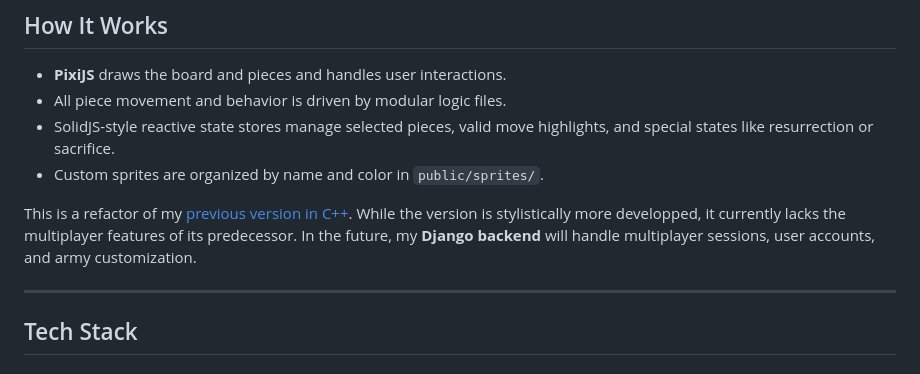
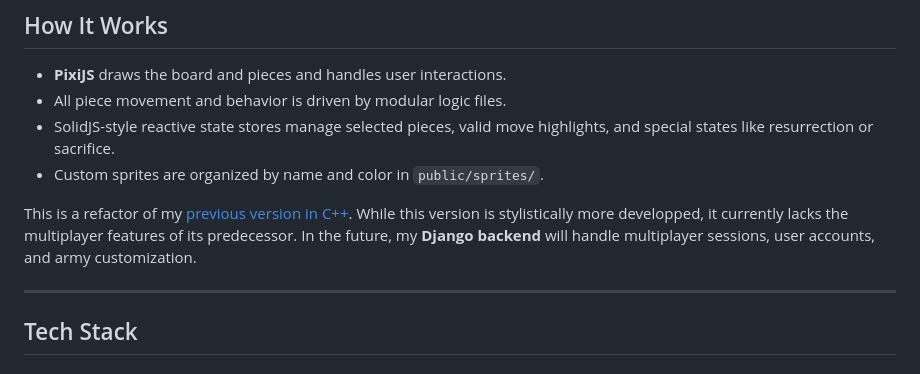
Before and after one commit to leenapthine/BattleChess-web, a Markdown page: README.md, the part around the change. Drawn GitHub-style.

```diff
--- a/README.md
+++ b/README.md
@@ -15,7 +15,7 @@ Try the early demo for both browser and mobile screens here: https://battle-ches
 - SolidJS-style reactive state stores manage selected pieces, valid move highlights, and special states like resurrection or sacrifice.
 - Custom sprites are organized by name and color in `public/sprites/`.
 
-This is a refactor of my [previous version in C++](https://github.com/leenapthine/BattleChess). While the version is stylistically more developped, it currently lacks the multiplayer features of its predecessor. In the future, my **Django backend** will handle multiplayer sessions, user accounts, and army customization.
+This is a refactor of my [previous version in C++](https://github.com/leenapthine/BattleChess). While this version is stylistically more developped, it currently lacks the multiplayer features of its predecessor. In the future, my **Django backend** will handle multiplayer sessions, user accounts, and army customization.
 
 ---
 
```
